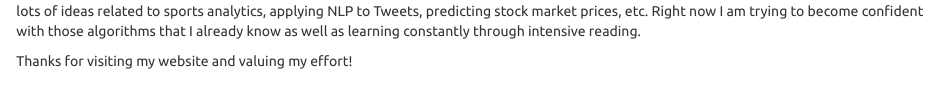
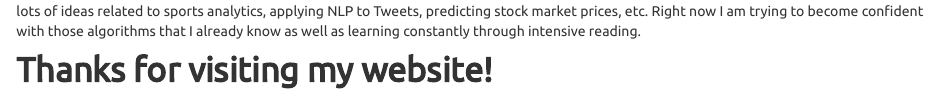
Before and after one commit to marctotti5/marctotti5.github.io, an R Markdown document (index.Rmd): the page in a window 1100 px wide, from 860 px down. The pictures show the output file index.html that the author committed with the source, opened offline; library style sheets and scripts come from the installed R packages.

Commit message:
update index

```diff
--- a/index.Rmd
+++ b/index.Rmd
@@ -20,4 +20,4 @@ knitr::include_graphics("C:/Users/marct/OneDrive - Tecnocampus Mataro-Maresme/Do
 I have created this web page to upload all my Data Science projects, that I will create to apply the theoretical concepts that I've learned. I have lots of ideas related to sports analytics, applying NLP to Tweets, predicting stock market prices, etc. Right now I am trying to become confident with those algorithms that I already know as well as learning constantly through intensive reading.
 
 
-Thanks for visiting my website and valuing my effort!
+# **Thanks for visiting my website!**
```
Also changed, not shown: index.html.
